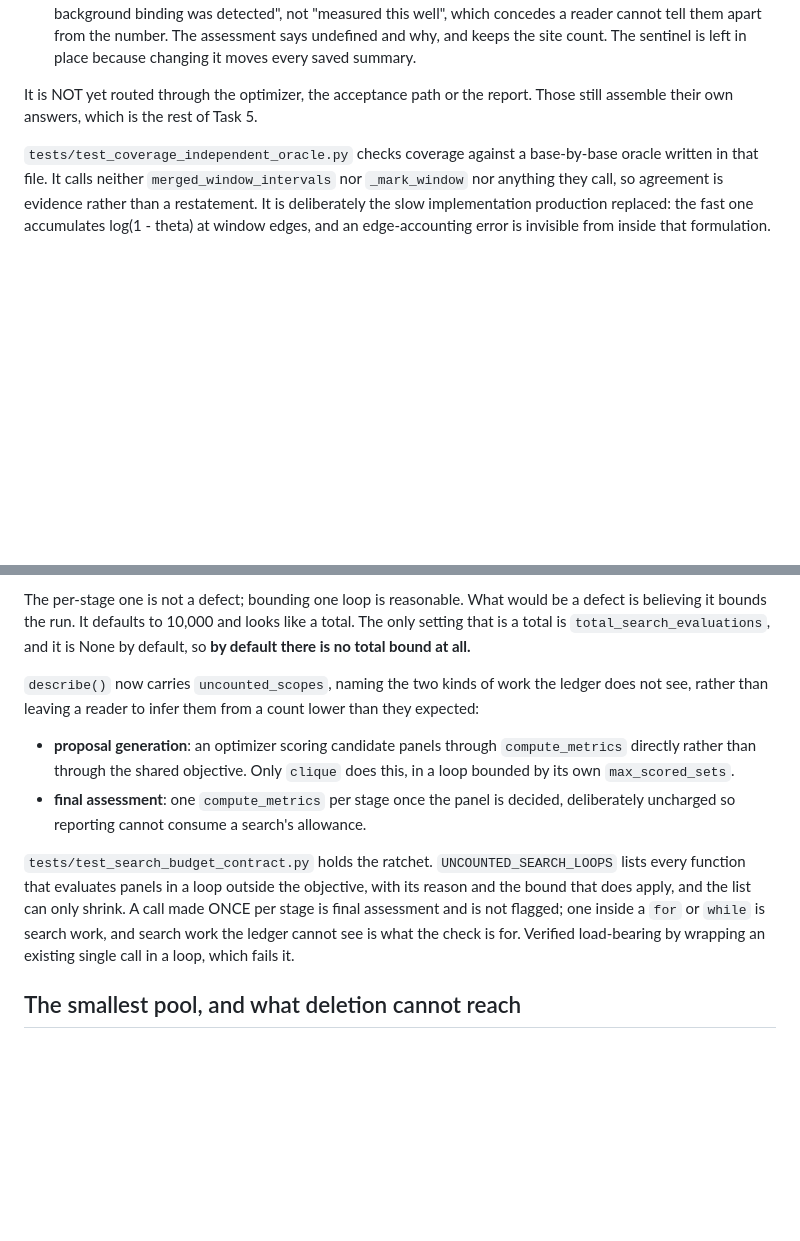
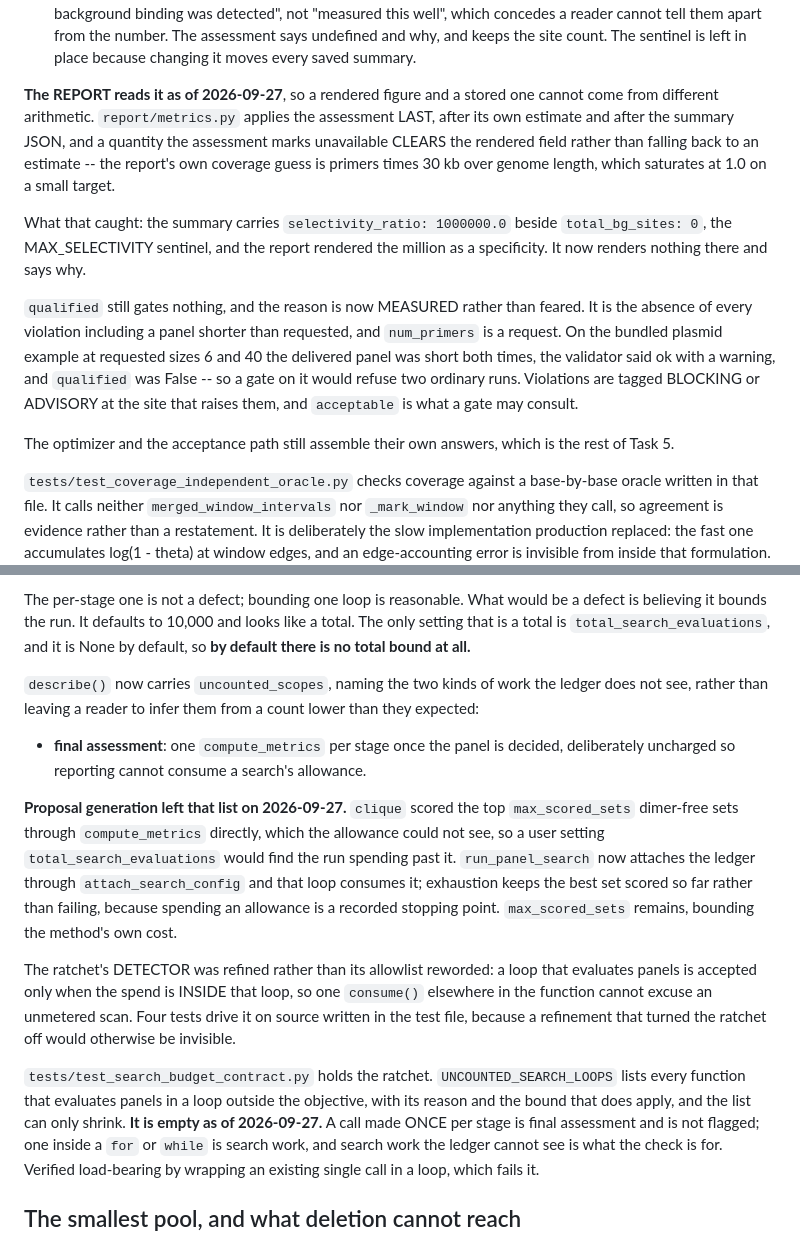
Before and after one commit to FOI-Bioinformatics/neoswga, a Markdown page: CLAUDE.md, 2 parts joined by grey strips. GitHub-like rendering; blank space fills up the shorter version.

Commit message:
docs: record what the five tasks changed, and what they did not
Co-Authored-By: Claude Opus 5 <noreply@anthropic.com>

```diff
--- a/CLAUDE.md
+++ b/CLAUDE.md
@@ -949,8 +949,27 @@ Three rules it enforces, each for a failure this project has seen the shape of:
   and why, and keeps the site count. The sentinel is left in place because
   changing it moves every saved summary.
 
-It is NOT yet routed through the optimizer, the acceptance path or the report.
-Those still assemble their own answers, which is the rest of Task 5.
+**The REPORT reads it as of 2026-09-27**, so a rendered figure and a stored one
+cannot come from different arithmetic. `report/metrics.py` applies the
+assessment LAST, after its own estimate and after the summary JSON, and a
+quantity the assessment marks unavailable CLEARS the rendered field rather than
+falling back to an estimate -- the report's own coverage guess is primers times
+30 kb over genome length, which saturates at 1.0 on a small target.
+
+What that caught: the summary carries `selectivity_ratio: 1000000.0` beside
+`total_bg_sites: 0`, the MAX_SELECTIVITY sentinel, and the report rendered the
+million as a specificity. It now renders nothing there and says why.
+
+`qualified` still gates nothing, and the reason is now MEASURED rather than
+feared. It is the absence of every violation including a panel shorter than
+requested, and `num_primers` is a request. On the bundled plasmid example at
+requested sizes 6 and 40 the delivered panel was short both times, the
+validator said ok with a warning, and `qualified` was False -- so a gate on it
+would refuse two ordinary runs. Violations are tagged BLOCKING or ADVISORY at
+the site that raises them, and `acceptable` is what a gate may consult.
+
+The optimizer and the acceptance path still assemble their own answers, which
+is the rest of Task 5.
 
 `tests/test_coverage_independent_oracle.py` checks coverage against a
 base-by-base oracle written in that file. It calls neither
@@ -1016,17 +1035,28 @@ and it is None by default, so **by default there is no total bound at all.**
 ledger does not see, rather than leaving a reader to infer them from a count
 lower than they expected:
 
-- **proposal generation**: an optimizer scoring candidate panels through
-  `compute_metrics` directly rather than through the shared objective. Only
-  `clique` does this, in a loop bounded by its own `max_scored_sets`.
 - **final assessment**: one `compute_metrics` per stage once the panel is
   decided, deliberately uncharged so reporting cannot consume a search's
   allowance.
 
+**Proposal generation left that list on 2026-09-27.** `clique` scored the top
+`max_scored_sets` dimer-free sets through `compute_metrics` directly, which the
+allowance could not see, so a user setting `total_search_evaluations` would find
+the run spending past it. `run_panel_search` now attaches the ledger through
+`attach_search_config` and that loop consumes it; exhaustion keeps the best set
+scored so far rather than failing, because spending an allowance is a recorded
+stopping point. `max_scored_sets` remains, bounding the method's own cost.
+
+The ratchet's DETECTOR was refined rather than its allowlist reworded: a loop
+that evaluates panels is accepted only when the spend is INSIDE that loop, so
+one `consume()` elsewhere in the function cannot excuse an unmetered scan. Four
+tests drive it on source written in the test file, because a refinement that
+turned the ratchet off would otherwise be invisible.
+
 `tests/test_search_budget_contract.py` holds the ratchet.
 `UNCOUNTED_SEARCH_LOOPS` lists every function that evaluates panels in a loop
 outside the objective, with its reason and the bound that does apply, and the
-list can only shrink. A call made ONCE per stage is final assessment and is
+list can only shrink. **It is empty as of 2026-09-27.** A call made ONCE per stage is final assessment and is
 not flagged; one inside a `for` or `while` is search work, and search work the
 ledger cannot see is what the check is for. Verified load-bearing by wrapping
 an existing single call in a loop, which fails it.
```
Also changed, not shown: docs/CHANGELOG.md (+29 -0 lines), 1 other file.
